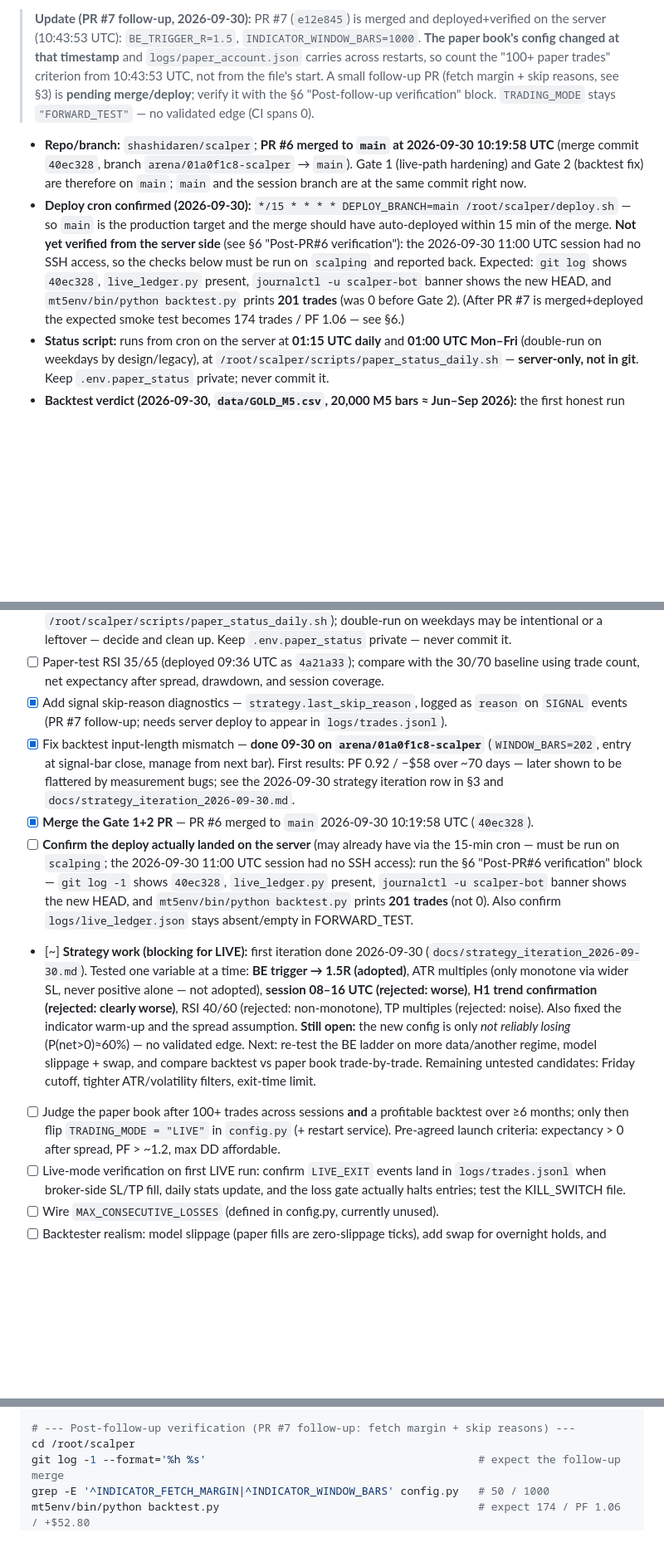
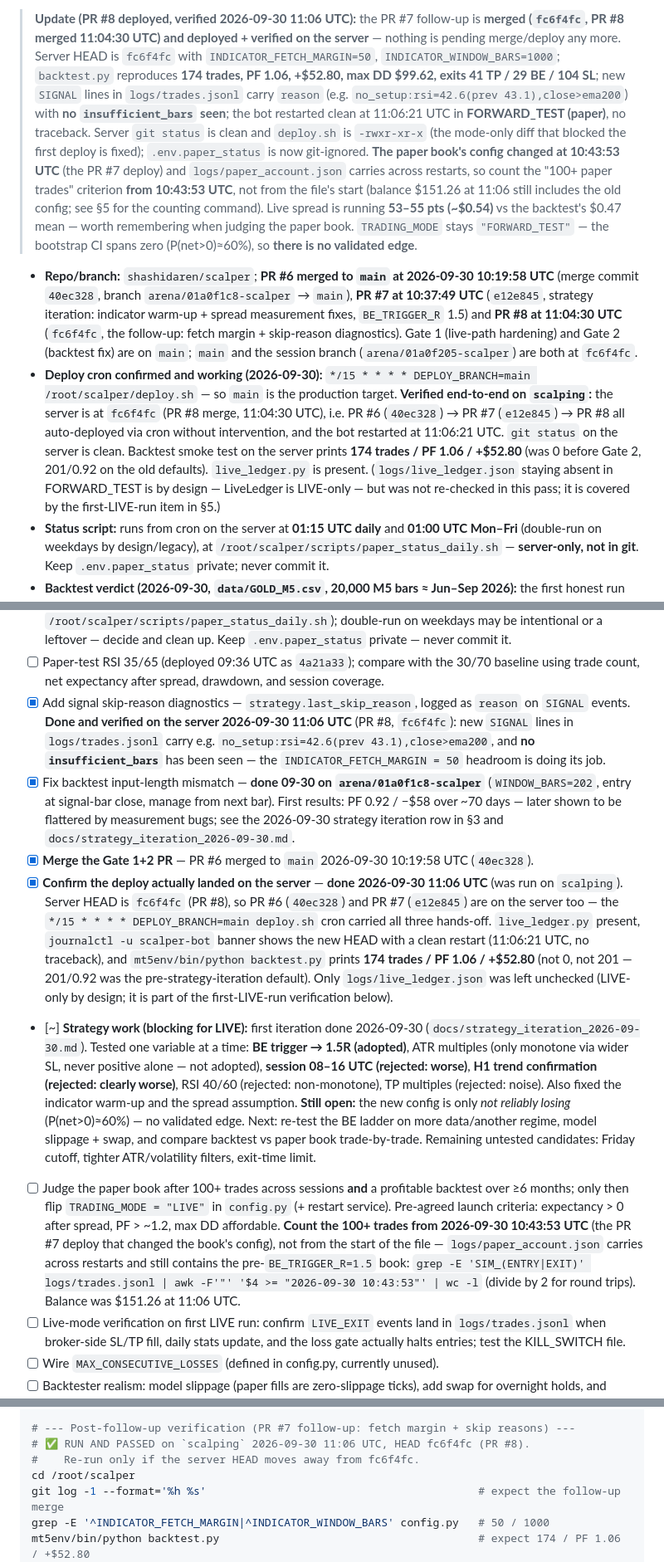
Before and after one commit to shashidaren/scalper, a Markdown page: HANDOFF.md, 3 parts joined by grey strips. Shown at 83% size. GitHub-like rendering; blank space fills up the shorter version.

Commit message:
HANDOFF: record PR #8 (fc6f4fc) deploy as verified
§1: PR #7 follow-up is merged (fc6f4fc, PR #8 at 11:04:30 UTC) and
verified on the server at 11:06 UTC -- server HEAD fc6f4fc,
INDICATOR_FETCH_MARGIN=50 / INDICATOR_WINDOW_BARS=1000, backtest
174 trades / PF 1.06 / +$52.80 / max DD $99.62 / 41 TP / 29 BE / 104 SL,
SIGNAL lines carry "reason" with no insufficient_bars, clean restart
in FORWARD_TEST, clean git status, deploy.sh mode correct. Drops the
"pending merge/deploy" note and the stale "not yet verified" deploy
bullets; records the live spread 53-55 pts (~$0.54) vs the backtest's
$0.47. TRADING_MODE stays FORWARD_TEST -- the bootstrap CI still spans
zero, so there is no validated edge.

§3: PR #7 follow-up row marked merged+deployed with the verification
outcome; PR #6 row's "verification outstanding" now closed; new daily
review note.

§5: ticks "Post-follow-up verification" (server deploy confirmed) and
the skip-reason diagnostics item, both with the 11:06 UTC evidence; the
100+ paper-trades item now says to count from 2026-09-30 10:43:53 UTC
(paper_account.json carries across restarts) and carries the grep/awk
command.

No strategy work and no config/strategy changes in this commit.

Co-authored-by: arena-agent <297053741+arena-agent@users.noreply.github.com>

```diff
--- a/HANDOFF.md
+++ b/HANDOFF.md
@@ -10,29 +10,43 @@ code, parameters, or the server must update §1 (state), §3 (changelog) and
 
-> **Update (PR #7 follow-up, 2026-09-30):** PR #7 (`e12e845`) is merged and
-> deployed+verified on the server (10:43:53 UTC): `BE_TRIGGER_R=1.5`,
-> `INDICATOR_WINDOW_BARS=1000`. **The paper book's config changed at that
-> timestamp** and `logs/paper_account.json` carries across restarts, so count
-> the "100+ paper trades" criterion from 10:43:53 UTC, not from the file's
-> start. A small follow-up PR (fetch margin + skip reasons, see §3) is
-> **pending merge/deploy**; verify it with the §6 "Post-follow-up verification"
-> block. `TRADING_MODE` stays `"FORWARD_TEST"` — no validated edge (CI spans 0).
+> **Update (PR #8 deployed, verified 2026-09-30 11:06 UTC):** the PR #7
+> follow-up is **merged (`fc6f4fc`, PR #8 merged 11:04:30 UTC) and deployed +
+> verified on the server** — nothing is pending merge/deploy any more. Server
+> HEAD is `fc6f4fc` with `INDICATOR_FETCH_MARGIN=50`,
+> `INDICATOR_WINDOW_BARS=1000`; `backtest.py` reproduces **174 trades, PF 1.06,
+> +$52.80, max DD $99.62, exits 41 TP / 29 BE / 104 SL**; new `SIGNAL` lines in
+> `logs/trades.jsonl` carry `reason` (e.g.
+> `no_setup:rsi=42.6(prev 43.1),close>ema200`) with **no `insufficient_bars`
+> seen**; the bot restarted clean at 11:06:21 UTC in **FORWARD_TEST (paper)**,
+> no traceback. Server `git status` is clean and `deploy.sh` is `-rwxr-xr-x`
+> (the mode-only diff that blocked the first deploy is fixed);
+> `.env.paper_status` is now git-ignored. **The paper book's config changed at
+> 10:43:53 UTC** (the PR #7 deploy) and `logs/paper_account.json` carries across
+> restarts, so count the "100+ paper trades" criterion **from 10:43:53 UTC**, not
+> from the file's start (balance $151.26 at 11:06 still includes the old config;
+> see §5 for the counting command). Live spread is running **53–55 pts (~$0.54)**
+> vs the backtest's $0.47 mean — worth remembering when judging the paper book.
+> `TRADING_MODE` stays `"FORWARD_TEST"` — the bootstrap CI spans zero
+> (P(net>0)≈60%), so **there is no validated edge**.
 
 - **Repo/branch:** `shashidaren/scalper`; **PR #6 merged to `main` at
   2026-09-30 10:19:58 UTC** (merge commit `40ec328`, branch
-  `arena/01a0f1c8-scalper` → `main`). Gate 1 (live-path hardening) and Gate 2
-  (backtest fix) are therefore on `main`; `main` and the session branch are at
-  the same commit right now.
-- **Deploy cron confirmed (2026-09-30):**
+  `arena/01a0f1c8-scalper` → `main`), **PR #7 at 10:37:49 UTC** (`e12e845`,
+  strategy iteration: indicator warm-up + spread measurement fixes,
+  `BE_TRIGGER_R` 1.5) and **PR #8 at 11:04:30 UTC** (`fc6f4fc`, the follow-up:
+  fetch margin + skip-reason diagnostics). Gate 1 (live-path hardening) and
+  Gate 2 (backtest fix) are on `main`; `main` and the session branch
+  (`arena/01a0f205-scalper`) are both at `fc6f4fc`.
+- **Deploy cron confirmed and working (2026-09-30):**
   `*/15 * * * * DEPLOY_BRANCH=main /root/scalper/deploy.sh` — so `main` is the
-  production target and the merge should have auto-deployed within 15 min of
-  the merge. **Not yet verified from the server side** (see §6
-  "Post-PR#6 verification"): the 2026-09-30 11:00 UTC session had no SSH
-  access, so the checks below must be run on `scalping` and reported back.
-  Expected: `git log` shows `40ec328`, `live_ledger.py` present,
-  `journalctl -u scalper-bot` banner shows the new HEAD, and
-  `mt5env/bin/python backtest.py` prints **201 trades** (was 0 before Gate 2).
-  (After PR #7 is merged+deployed the expected smoke test becomes 174 trades /
-  PF 1.06 — see §6.)
+  production target. **Verified end-to-end on `scalping`:** the server is at
+  `fc6f4fc` (PR #8 merge, 11:04:30 UTC), i.e. PR #6 (`40ec328`) → PR #7
+  (`e12e845`) → PR #8 all auto-deployed via cron without intervention, and the
+  bot restarted at 11:06:21 UTC. `git status` on the server is clean.
+  Backtest smoke test on the server prints **174 trades / PF 1.06 / +$52.80**
+  (was 0 before Gate 2, 201/0.92 on the old defaults). `live_ledger.py` is
+  present. (`logs/live_ledger.json` staying absent in FORWARD_TEST is by design
+  — LiveLedger is LIVE-only — but was not re-checked in this pass; it is covered
+  by the first-LIVE-run item in §5.)
 - **Status script:** runs from cron on the server at **01:15 UTC daily** and
   **01:00 UTC Mon–Fri** (double-run on weekdays by design/legacy), at
   `/root/scalper/scripts/paper_status_daily.sh` — **server-only, not in git**.
@@ -194,8 +224,11 @@ Note: the patched image may still carry `set -ex` tracing in
   30/70 baseline using trade count, net expectancy after spread, drawdown,
   and session coverage.
 - [x] Add signal skip-reason diagnostics — `strategy.last_skip_reason`, logged
-  as `reason` on `SIGNAL` events (PR #7 follow-up; needs server deploy to
-  appear in `logs/trades.jsonl`).
+  as `reason` on `SIGNAL` events. **Done and verified on the server
+  2026-09-30 11:06 UTC** (PR #8, `fc6f4fc`): new `SIGNAL` lines in
+  `logs/trades.jsonl` carry e.g. `no_setup:rsi=42.6(prev 43.1),close>ema200`,
+  and **no `insufficient_bars`** has been seen — the
+  `INDICATOR_FETCH_MARGIN = 50` headroom is doing its job.
 - [x] Fix backtest input-length mismatch — **done 09-30 on
   `arena/01a0f1c8-scalper`** (`WINDOW_BARS=202`, entry at signal-bar close,
   manage from next bar). First results: PF 0.92 / −$58 over ~70 days — later
@@ -203,13 +236,16 @@ Note: the patched image may still carry `set -ex` tracing in
   iteration row in §3 and `docs/strategy_iteration_2026-09-30.md`.
 - [x] **Merge the Gate 1+2 PR** — PR #6 merged to `main` 2026-09-30 10:19:58 UTC
   (`40ec328`).
-- [ ] **Confirm the deploy actually landed on the server** (may already have via
-  the 15-min cron — must be run on `scalping`; the 2026-09-30 11:00 UTC session
-  had no SSH access): run the §6 "Post-PR#6 verification" block —
-  `git log -1` shows `40ec328`, `live_ledger.py` present,
-  `journalctl -u scalper-bot` banner shows the new HEAD, and
-  `mt5env/bin/python backtest.py` prints **201 trades** (not 0). Also confirm
-  `logs/live_ledger.json` stays absent/empty in FORWARD_TEST.
+- [x] **Confirm the deploy actually landed on the server** — **done
+  2026-09-30 11:06 UTC** (was run on `scalping`). Server HEAD is `fc6f4fc`
+  (PR #8), so PR #6 (`40ec328`) and PR #7 (`e12e845`) are on the server too —
+  the `*/15 * * * * DEPLOY_BRANCH=main deploy.sh` cron carried all three
+  hands-off. `live_ledger.py` present, `journalctl -u scalper-bot` banner shows
+  the new HEAD with a clean restart (11:06:21 UTC, no traceback), and
+  `mt5env/bin/python backtest.py` prints **174 trades / PF 1.06 / +$52.80** (not
+  0, not 201 — 201/0.92 was the pre-strategy-iteration default). Only
+  `logs/live_ledger.json` was left unchecked (LIVE-only by design; it is part
+  of the first-LIVE-run verification below).
 - [~] **Strategy work (blocking for LIVE):** first iteration done 2026-09-30
   (`docs/strategy_iteration_2026-09-30.md`). Tested one variable at a time:
   **BE trigger → 1.5R (adopted)**, ATR multiples (only monotone via wider SL,
@@ -225,6 +261,12 @@ Note: the patched image may still carry `set -ex` tracing in
   profitable backtest over ≥6 months; only then flip
   `TRADING_MODE = "LIVE"` in `config.py` (+ restart service). Pre-agreed
   launch criteria: expectancy > 0 after spread, PF > ~1.2, max DD affordable.
+  **Count the 100+ trades from 2026-09-30 10:43:53 UTC** (the PR #7 deploy that
+  changed the book's config), not from the start of the file —
+  `logs/paper_account.json` carries across restarts and still contains the
+  pre-`BE_TRIGGER_R=1.5` book:
+  `grep -E 'SIM_(ENTRY|EXIT)' logs/trades.jsonl | awk -F'"' '$4 >= "2026-09-30 10:43:53"' | wc -l`
+  (divide by 2 for round trips). Balance was $151.26 at 11:06 UTC.
 - [ ] Live-mode verification on first LIVE run: confirm `LIVE_EXIT` events
   land in `logs/trades.jsonl` when broker-side SL/TP fill, daily stats update,
   and the loss gate actually halts entries; test the KILL_SWITCH file.
@@ -287,6 +329,8 @@ mt5env/bin/python backtest.py            # smoke test: expect Total Trades: 174,
 ls -l logs/live_ledger.json              # should be absent/empty in FORWARD_TEST
 
 # --- Post-follow-up verification (PR #7 follow-up: fetch margin + skip reasons) ---
+# ✅ RUN AND PASSED on `scalping` 2026-09-30 11:06 UTC, HEAD fc6f4fc (PR #8).
+#    Re-run only if the server HEAD moves away from fc6f4fc.
 cd /root/scalper
 git log -1 --format='%h %s'                                          # expect the follow-up merge
 grep -E '^INDICATOR_FETCH_MARGIN|^INDICATOR_WINDOW_BARS' config.py   # 50 / 1000
```
Also changed, not shown: other parts of HANDOFF.md (+29 -13 lines).
